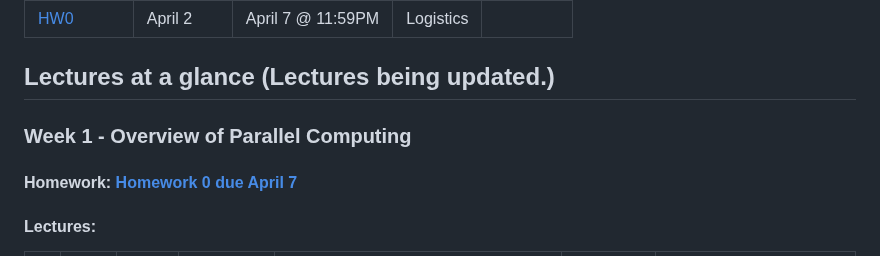
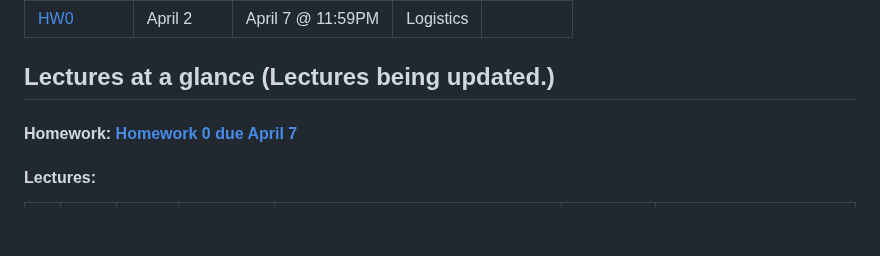
Before and after one commit to mitmath/Parallel-Computing-Spoke, a Markdown page: README.md, the part around the change. GitHub-like rendering; blank space fills up the shorter version.

```diff
--- a/README.md
+++ b/README.md
@@ -36,7 +36,7 @@ By the end of the course students will be able to use Julia to write write porta
 
 ## Lectures at a glance (Lectures being updated.)
 
-### Week 1 - Overview of Parallel Computing
+
 #### Homework: [Homework 0 due April 7](homework/HW0.pdf)
 #### Lectures:
 
```
